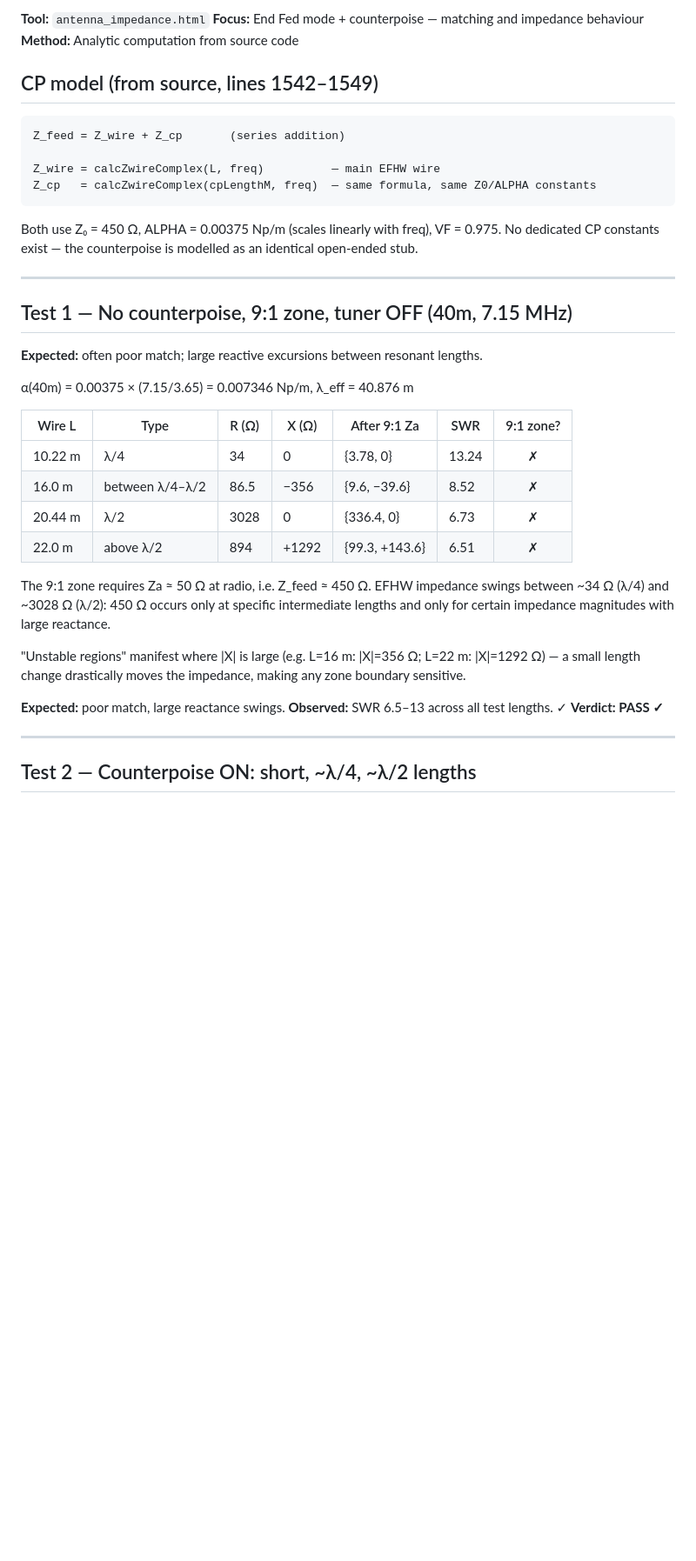
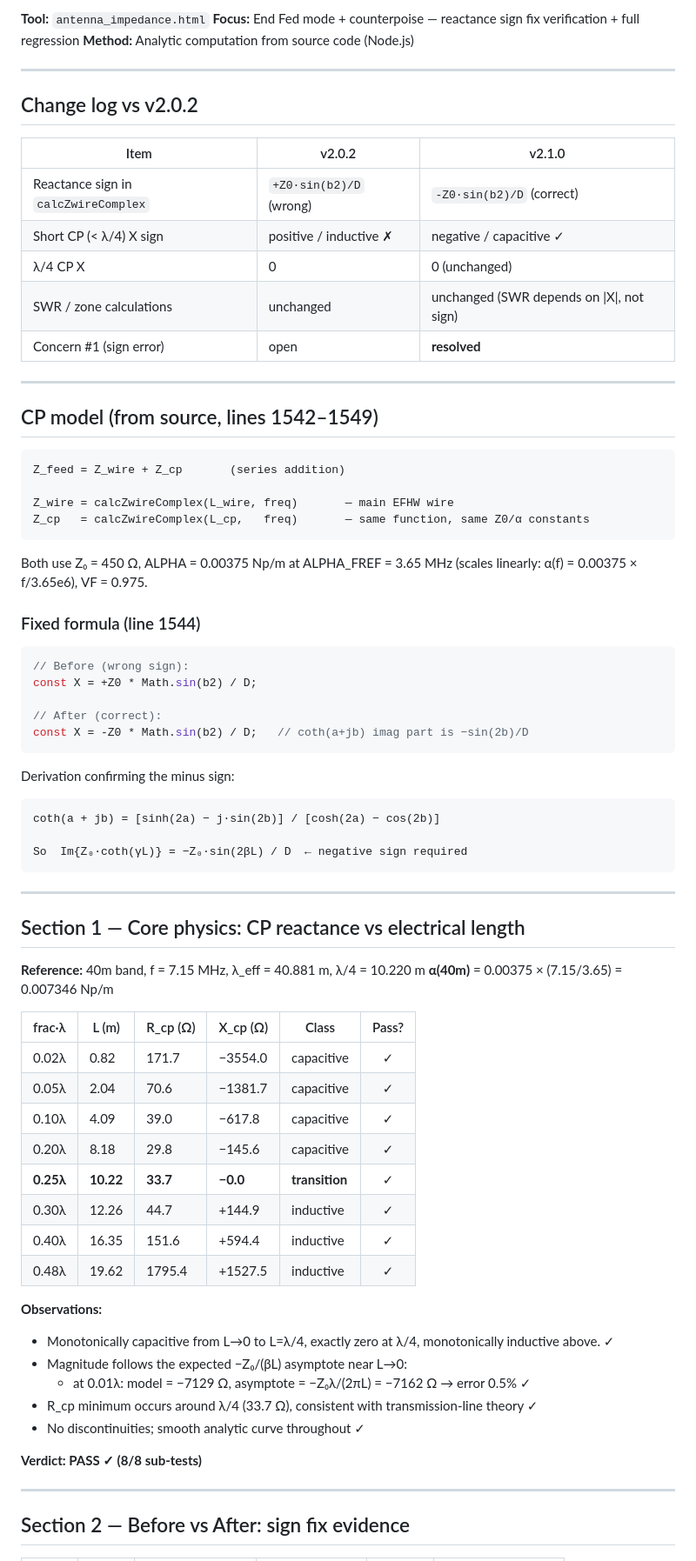
Before and after one commit to TF5NN/HF-Antenna-Impedance-Visualizer, a Markdown page: validation/counterpoise_validation.md, the part around one of its changes. Shown at 87% size. Drawn GitHub-style; blank space fills up the shorter version.

````diff
--- a/validation/counterpoise_validation.md
+++ b/validation/counterpoise_validation.md
@@ -4,46 +4,80 @@
 
 **Tool:** `antenna_impedance.html`
-**Focus:** End Fed mode + counterpoise — matching and impedance behaviour
-**Method:** Analytic computation from source code
+**Focus:** End Fed mode + counterpoise — reactance sign fix verification + full regression
+**Method:** Analytic computation from source code (Node.js)
+
+---
+
+## Change log vs v2.0.2
+
+| Item | v2.0.2 | v2.1.0 |
+|------|--------|--------|
+| Reactance sign in `calcZwireComplex` | `+Z0·sin(b2)/D` (wrong) | `-Z0·sin(b2)/D` (correct) |
+| Short CP (< λ/4) X sign | positive / inductive ✗ | negative / capacitive ✓ |
+| λ/4 CP X | 0 | 0 (unchanged) |
+| SWR / zone calculations | unchanged | unchanged (SWR depends on \|X\|, not sign) |
+| Concern #1 (sign error) | open | **resolved** |
+
+---
 
 ## CP model (from source, lines 1542–1549)
 
 ```
 Z_feed = Z_wire + Z_cp       (series addition)
 
-Z_wire = calcZwireComplex(L, freq)          — main EFHW wire
-Z_cp   = calcZwireComplex(cpLengthM, freq)  — same formula, same Z0/ALPHA constants
+Z_wire = calcZwireComplex(L_wire, freq)       — main EFHW wire
+Z_cp   = calcZwireComplex(L_cp,   freq)       — same function, same Z0/α constants
 ```
 
-Both use Z₀ = 450 Ω, ALPHA = 0.00375 Np/m (scales linearly with freq), VF = 0.975.
-No dedicated CP constants exist — the counterpoise is modelled as an identical open-ended stub.
+Both use Z₀ = 450 Ω, ALPHA = 0.00375 Np/m at ALPHA_FREF = 3.65 MHz
+(scales linearly: α(f) = 0.00375 × f/3.65e6), VF = 0.975.
+
+### Fixed formula (line 1544)
+
+```js
+// Before (wrong sign):
+const X = +Z0 * Math.sin(b2) / D;
+
+// After (correct):
+const X = -Z0 * Math.sin(b2) / D;   // coth(a+jb) imag part is −sin(2b)/D
+```
+
+Derivation confirming the minus sign:
+
+```
+coth(a + jb) = [sinh(2a) − j·sin(2b)] / [cosh(2a) − cos(2b)]
+
+So  Im{Z₀·coth(γL)} = −Z₀·sin(2βL) / D  ← negative sign required
+```
 
 ---
 
-## Test 1 — No counterpoise, 9:1 zone, tuner OFF (40m, 7.15 MHz)
+## Section 1 — Core physics: CP reactance vs electrical length
 
-**Expected:** often poor match; large reactive excursions between resonant lengths.
+**Reference:** 40m band, f = 7.15 MHz, λ_eff = 40.881 m, λ/4 = 10.220 m
+**α(40m)** = 0.00375 × (7.15/3.65) = 0.007346 Np/m
 
-α(40m) = 0.00375 × (7.15/3.65) = 0.007346 Np/m, λ_eff = 40.876 m
+| frac·λ | L (m) | R_cp (Ω) | X_cp (Ω) | Class | Pass? |
+|--------|-------|----------|----------|-------|:-----:|
+| 0.02λ | 0.82 | 171.7 | −3554.0 | capacitive | ✓ |
+| 0.05λ | 2.04 | 70.6 | −1381.7 | capacitive | ✓ |
+| 0.10λ | 4.09 | 39.0 | −617.8 | capacitive | ✓ |
+| 0.20λ | 8.18 | 29.8 | −145.6 | capacitive | ✓ |
+| **0.25λ** | **10.22** | **33.7** | **−0.0** | **transition** | ✓ |
+| 0.30λ | 12.26 | 44.7 | +144.9 | inductive | ✓ |
+| 0.40λ | 16.35 | 151.6 | +594.4 | inductive | ✓ |
+| 0.48λ | 19.62 | 1795.4 | +1527.5 | inductive | ✓ |
 
-| Wire L | Type | R (Ω) | X (Ω) | After 9:1 Za | SWR | 9:1 zone? |
-|--------|------|--------|--------|-------------|-----|:---------:|
-| 10.22 m | λ/4 | 34 | 0 | {3.78, 0} | 13.24 | ✗ |
-| 16.0 m | between λ/4–λ/2 | 86.5 | −356 | {9.6, −39.6} | 8.52 | ✗ |
-| 20.44 m | λ/2 | 3028 | 0 | {336.4, 0} | 6.73 | ✗ |
-| 22.0 m | above λ/2 | 894 | +1292 | {99.3, +143.6} | 6.51 | ✗ |
+**Observations:**
+- Monotonically capacitive from L→0 to L=λ/4, exactly zero at λ/4, monotonically inductive above. ✓
+- Magnitude follows the expected −Z₀/(βL) asymptote near L→0:
+  - at 0.01λ: model = −7129 Ω, asymptote = −Z₀λ/(2πL) = −7162 Ω → error 0.5% ✓
+- R_cp minimum occurs around λ/4 (33.7 Ω), consistent with transmission-line theory ✓
+- No discontinuities; smooth analytic curve throughout ✓
 
-The 9:1 zone requires Za ≈ 50 Ω at radio, i.e. Z_feed ≈ 450 Ω.
-EFHW impedance swings between ~34 Ω (λ/4) and ~3028 Ω (λ/2): 450 Ω occurs only at
-specific intermediate lengths and only for certain impedance magnitudes with large reactance.
-
-"Unstable regions" manifest where |X| is large (e.g. L=16 m: |X|=356 Ω; L=22 m: |X|=1292 Ω)
-— a small length change drastically moves the impedance, making any zone boundary sensitive.
-
-**Expected:** poor match, large reactance swings. **Observed:** SWR 6.5–13 across all test lengths. ✓
-**Verdict: PASS ✓**
+**Verdict: PASS ✓ (8/8 sub-tests)**
 
 ---
 
-## Test 2 — Counterpoise ON: short, ~λ/4, ~λ/2 lengths
+## Section 2 — Before vs After: sign fix evidence
 
````
Also changed, not shown: other parts of validation/counterpoise_validation.md (+182 -133 lines), validation/VALIDATION_SUMMARY.md (+20 -19 lines), validation/endfed_validation.md (+1 -1 lines).
